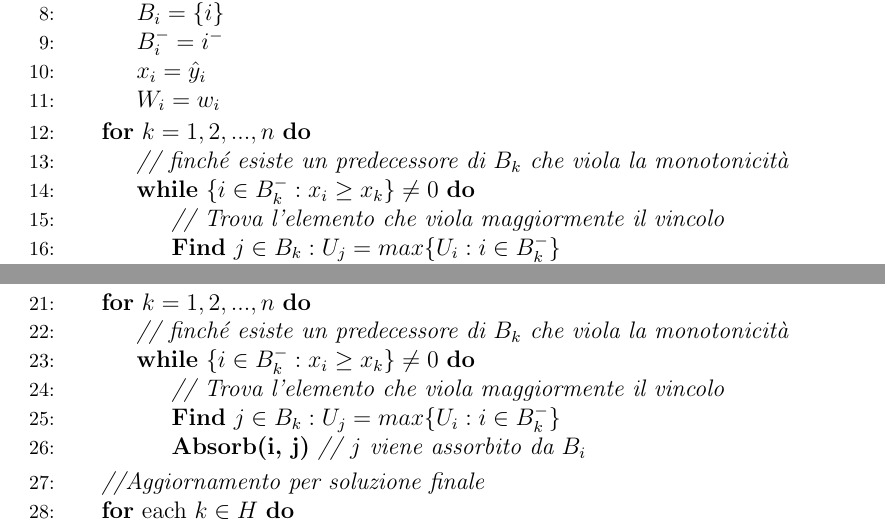
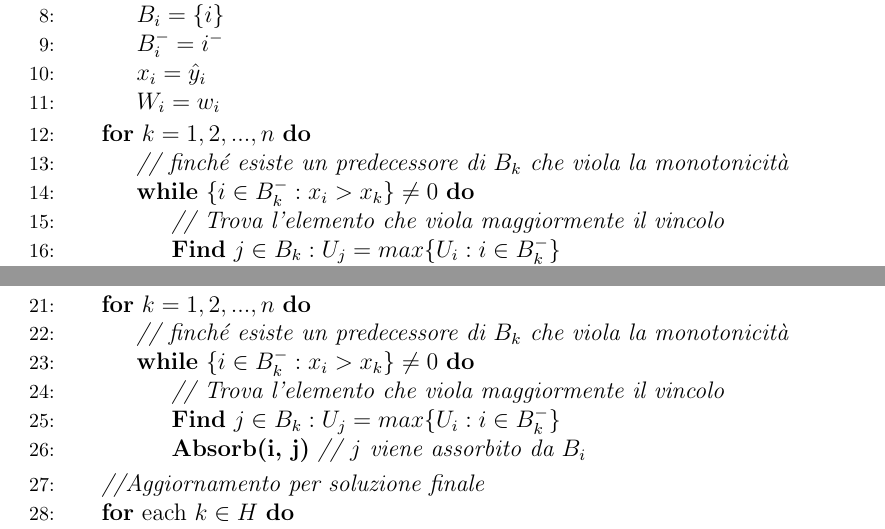
Before and after one commit to AikawaKai/Master_Thesis, a LaTeX thesis (TemplateTesi.tex): two parts of pages 20 and 21 of 90, joined at a grey line, cut so that both start at the same text. Compiled offline with pdfLaTeX.

Commit message:
fixed GPAV and ISO-TPR

```diff
--- a/TemplateTesi.tex
+++ b/TemplateTesi.tex
@@ -598,7 +598,7 @@ Assumendo che i nodi siano stati pre ordinati topologicamente\footnote{\footnote
 \EndFor
 \For{$k = 1, 2, ..., n$}
 \State \emph{// finché esiste un predecessore di $B_{k}$ che viola la monotonicità}
-\While{$\{i \in B_k^{-}: x_i \geq x_k\}\neq 0$}
+\While{$\{i \in B_k^{-}: x_i > x_k\}\neq 0$}
 \State \emph{// Trova l'elemento che viola maggiormente il vincolo}
 \State \textbf{Find} $j \in B_k: U_j = max\{U_i : i \in B_k^{-}\}$
 \State \textbf{Absorb(i, j)} \emph{// $j$ viene assorbito da $B_i$}
@@ -649,7 +649,7 @@ Sostituendo quindi il secondo step del metodo TPR-DAG, e cioè quello top down,
 \EndFor
 \For{$k = 1, 2, ..., n$}
 \State \emph{// finché esiste un predecessore di $B_{k}$ che viola la monotonicità}
-\While{$\{i \in B_k^{-}: x_i \geq x_k\}\neq 0$}
+\While{$\{i \in B_k^{-}: x_i > x_k\}\neq 0$}
 \State \emph{// Trova l'elemento che viola maggiormente il vincolo}
 \State \textbf{Find} $j \in B_k: U_j = max\{U_i : i \in B_k^{-}\}$
 \State \textbf{Absorb(i, j)} \emph{// $j$ viene assorbito da $B_i$}
```
Also changed, not shown: 2 other files.
